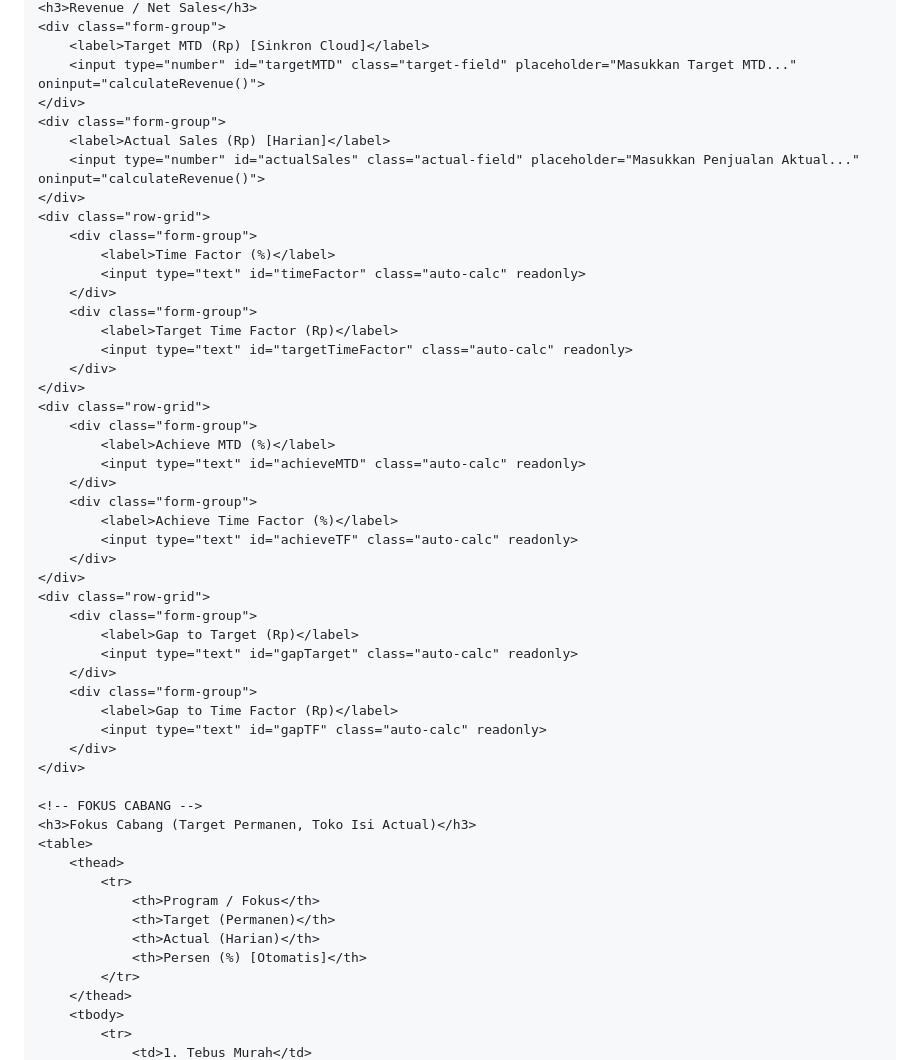
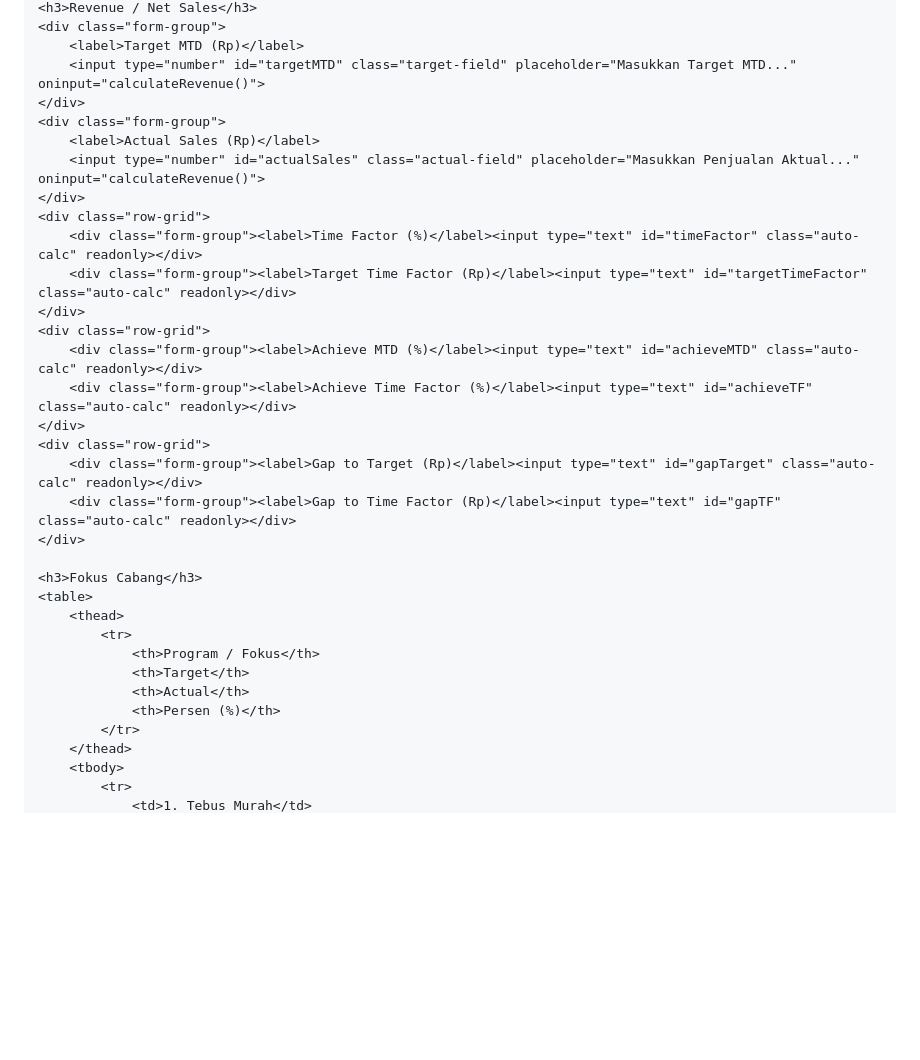
Before and after one commit to nienda240113-bot/APLIKASI-REPORT-SALES-AREA, a Markdown page: README.md, the part around one of its changes. GitHub-like rendering; blank space fills up the shorter version.

Commit message:
Refactor README for clarity and usability
Removed unnecessary comments and improved label clarity in the README file. Updated modal titles and button actions for better user experience.

```diff
--- a/README.md
+++ b/README.md
@@ -87,52 +75,33 @@
     <h3>Revenue / Net Sales</h3>
     <div class="form-group">
-        <label>Target MTD (Rp) [Sinkron Cloud]</label>
+        <label>Target MTD (Rp)</label>
         <input type="number" id="targetMTD" class="target-field" placeholder="Masukkan Target MTD..." oninput="calculateRevenue()">
     </div>
     <div class="form-group">
-        <label>Actual Sales (Rp) [Harian]</label>
+        <label>Actual Sales (Rp)</label>
         <input type="number" id="actualSales" class="actual-field" placeholder="Masukkan Penjualan Aktual..." oninput="calculateRevenue()">
     </div>
     <div class="row-grid">
-        <div class="form-group">
-            <label>Time Factor (%)</label>
-            <input type="text" id="timeFactor" class="auto-calc" readonly>
-        </div>
-        <div class="form-group">
-            <label>Target Time Factor (Rp)</label>
-            <input type="text" id="targetTimeFactor" class="auto-calc" readonly>
-        </div>
+        <div class="form-group"><label>Time Factor (%)</label><input type="text" id="timeFactor" class="auto-calc" readonly></div>
+        <div class="form-group"><label>Target Time Factor (Rp)</label><input type="text" id="targetTimeFactor" class="auto-calc" readonly></div>
     </div>
     <div class="row-grid">
-        <div class="form-group">
-            <label>Achieve MTD (%)</label>
-            <input type="text" id="achieveMTD" class="auto-calc" readonly>
-        </div>
-        <div class="form-group">
-            <label>Achieve Time Factor (%)</label>
-            <input type="text" id="achieveTF" class="auto-calc" readonly>
-        </div>
+        <div class="form-group"><label>Achieve MTD (%)</label><input type="text" id="achieveMTD" class="auto-calc" readonly></div>
+        <div class="form-group"><label>Achieve Time Factor (%)</label><input type="text" id="achieveTF" class="auto-calc" readonly></div>
     </div>
     <div class="row-grid">
-        <div class="form-group">
-            <label>Gap to Target (Rp)</label>
-            <input type="text" id="gapTarget" class="auto-calc" readonly>
-        </div>
-        <div class="form-group">
-            <label>Gap to Time Factor (Rp)</label>
-            <input type="text" id="gapTF" class="auto-calc" readonly>
-        </div>
+        <div class="form-group"><label>Gap to Target (Rp)</label><input type="text" id="gapTarget" class="auto-calc" readonly></div>
+        <div class="form-group"><label>Gap to Time Factor (Rp)</label><input type="text" id="gapTF" class="auto-calc" readonly></div>
     </div>
 
-    <!-- FOKUS CABANG -->
-    <h3>Fokus Cabang (Target Permanen, Toko Isi Actual)</h3>
+    <h3>Fokus Cabang</h3>
     <table>
         <thead>
             <tr>
                 <th>Program / Fokus</th>
-                <th>Target (Permanen)</th>
-                <th>Actual (Harian)</th>
-                <th>Persen (%) [Otomatis]</th>
+                <th>Target</th>
+                <th>Actual</th>
+                <th>Persen (%)</th>
             </tr>
         </thead>
         <tbody>
```
Also changed, not shown: other parts of README.md (+157 -187 lines).
